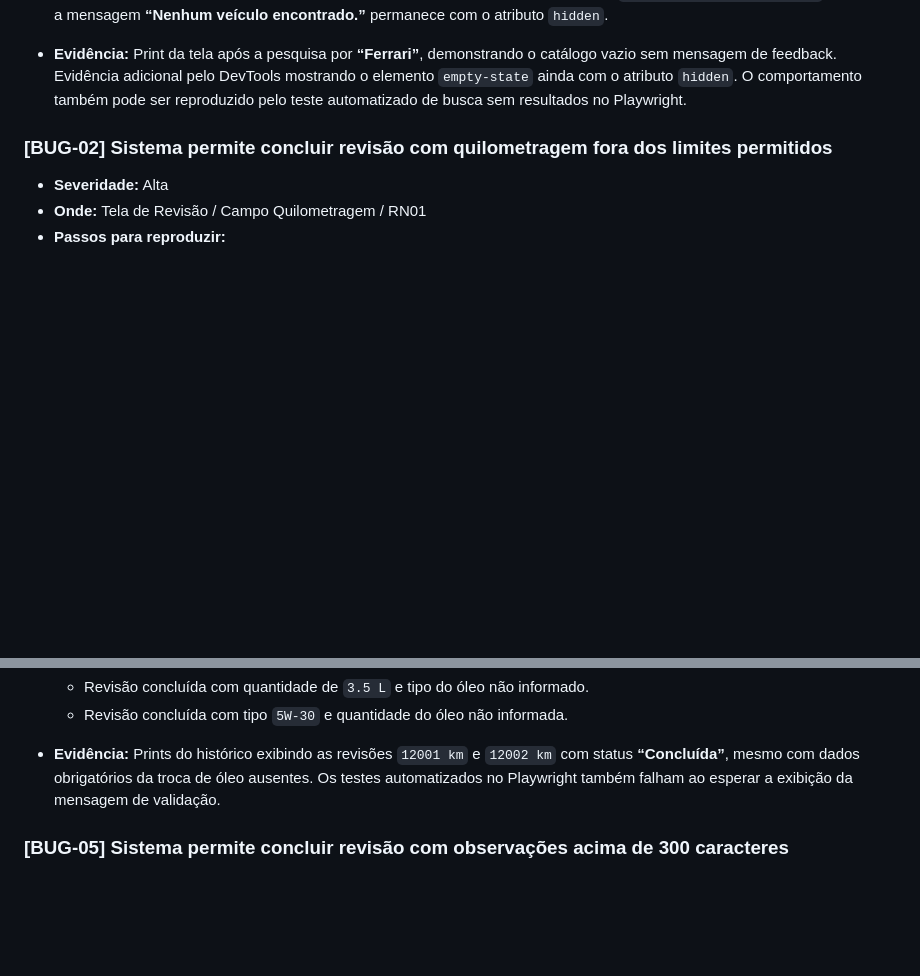
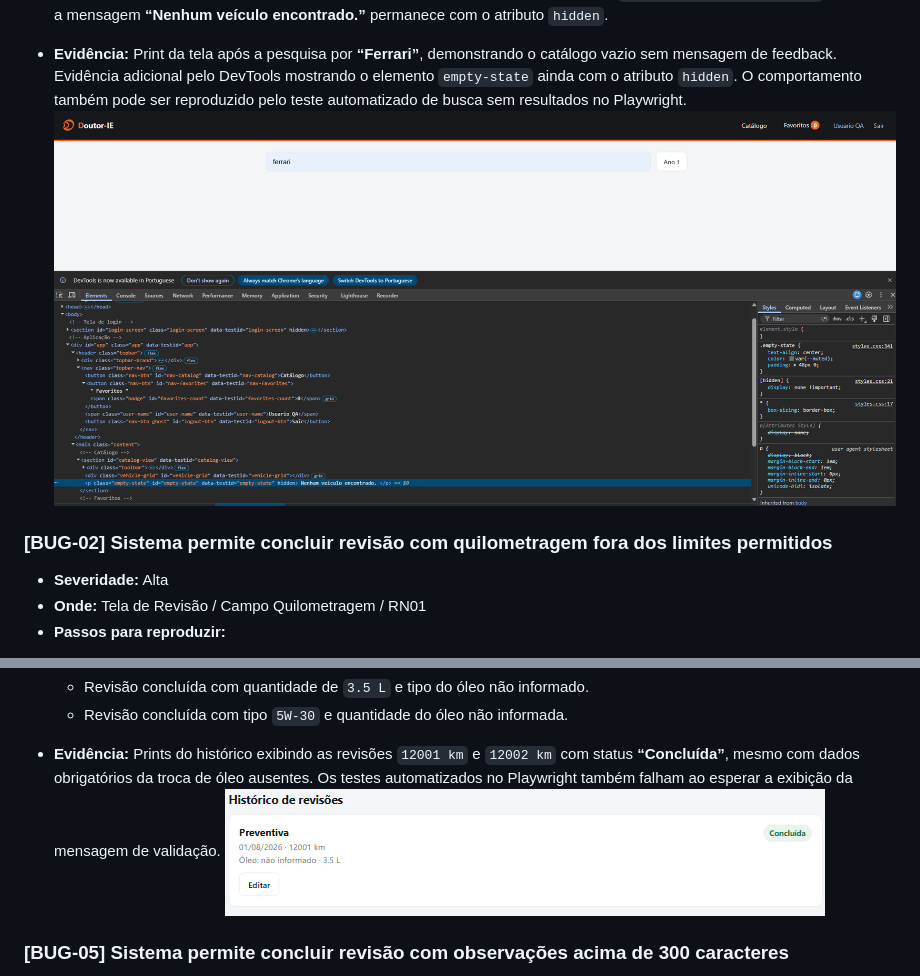
Before and after one commit to joaobagatim/SENAI, a Markdown page: RELATORIO-DE-BUGS.md, 2 parts joined by grey strips. GitHub-like rendering; pictures changed too: image-4.png (added), image-5.png (added); blank space fills up the shorter version.

Commit message:
Adiciona DIARIO-DE-IA.md, Imagens em RELATORIO-DE-BUGS.md e README.md

```diff
--- a/RELATORIO-DE-BUGS.md
+++ b/RELATORIO-DE-BUGS.md
@@ -17,6 +17,7 @@
 
 * **Evidência:**
   Print da tela após a pesquisa por **“Ferrari”**, demonstrando o catálogo vazio sem mensagem de feedback. Evidência adicional pelo DevTools mostrando o elemento `empty-state` ainda com o atributo `hidden`. O comportamento também pode ser reproduzido pelo teste automatizado de busca sem resultados no Playwright.
+  ![alt text](image-4.png)
 
 <!-- ========== -->
 
@@ -105,6 +106,7 @@ Nenhuma mensagem de validação é apresentada nesses casos.
 
 * **Evidência:**
   Prints do histórico exibindo as revisões `12001 km` e `12002 km` com status **“Concluída”**, mesmo com dados obrigatórios da troca de óleo ausentes. Os testes automatizados no Playwright também falham ao esperar a exibição da mensagem de validação.
+  ![alt text](image-5.png)
 
 <!-- ========== -->
 
```
Also changed, not shown: DIARIO-DE-IA.md (+204 -0 lines), README.MD (+426 -0 lines).
